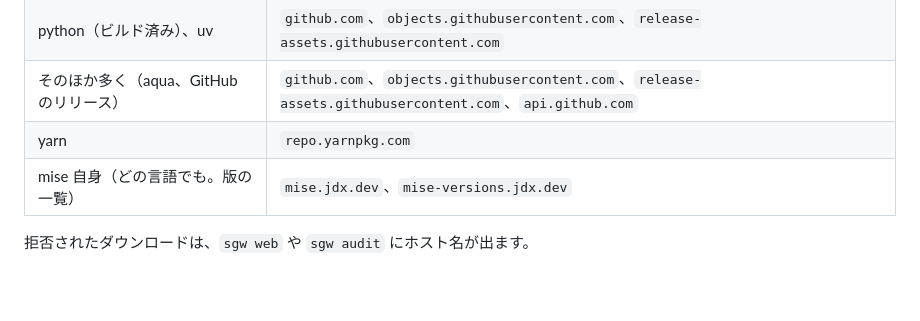
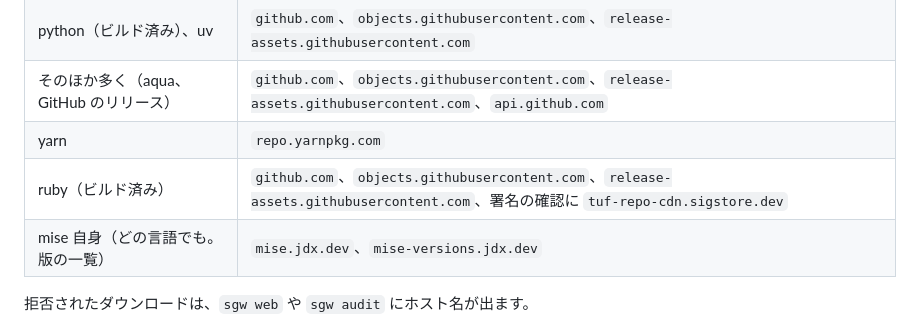
Before and after one commit to Amakata/sekimore-gw, a Markdown page: docs/languages.ja.md, the part around the change. GitHub-like rendering; blank space fills up the shorter version.

```diff
--- a/docs/languages.ja.md
+++ b/docs/languages.ja.md
@@ -95,6 +95,7 @@ mise use -p mise.local.toml node@24.21.0   # 同じことを自分だけに（mi
 | python（ビルド済み）、uv | `github.com`、`objects.githubusercontent.com`、`release-assets.githubusercontent.com` |
 | そのほか多く（aqua、GitHub のリリース） | `github.com`、`objects.githubusercontent.com`、`release-assets.githubusercontent.com`、`api.github.com` |
 | yarn | `repo.yarnpkg.com` |
+| ruby（ビルド済み） | `github.com`、`objects.githubusercontent.com`、`release-assets.githubusercontent.com`、署名の確認に `tuf-repo-cdn.sigstore.dev` |
 | mise 自身（どの言語でも。版の一覧） | `mise.jdx.dev`、`mise-versions.jdx.dev` |
 
 拒否されたダウンロードは、`sgw web` や `sgw audit` にホスト名が出ます。
```
Also changed, not shown: docs/languages.md (+1 -0 lines).
